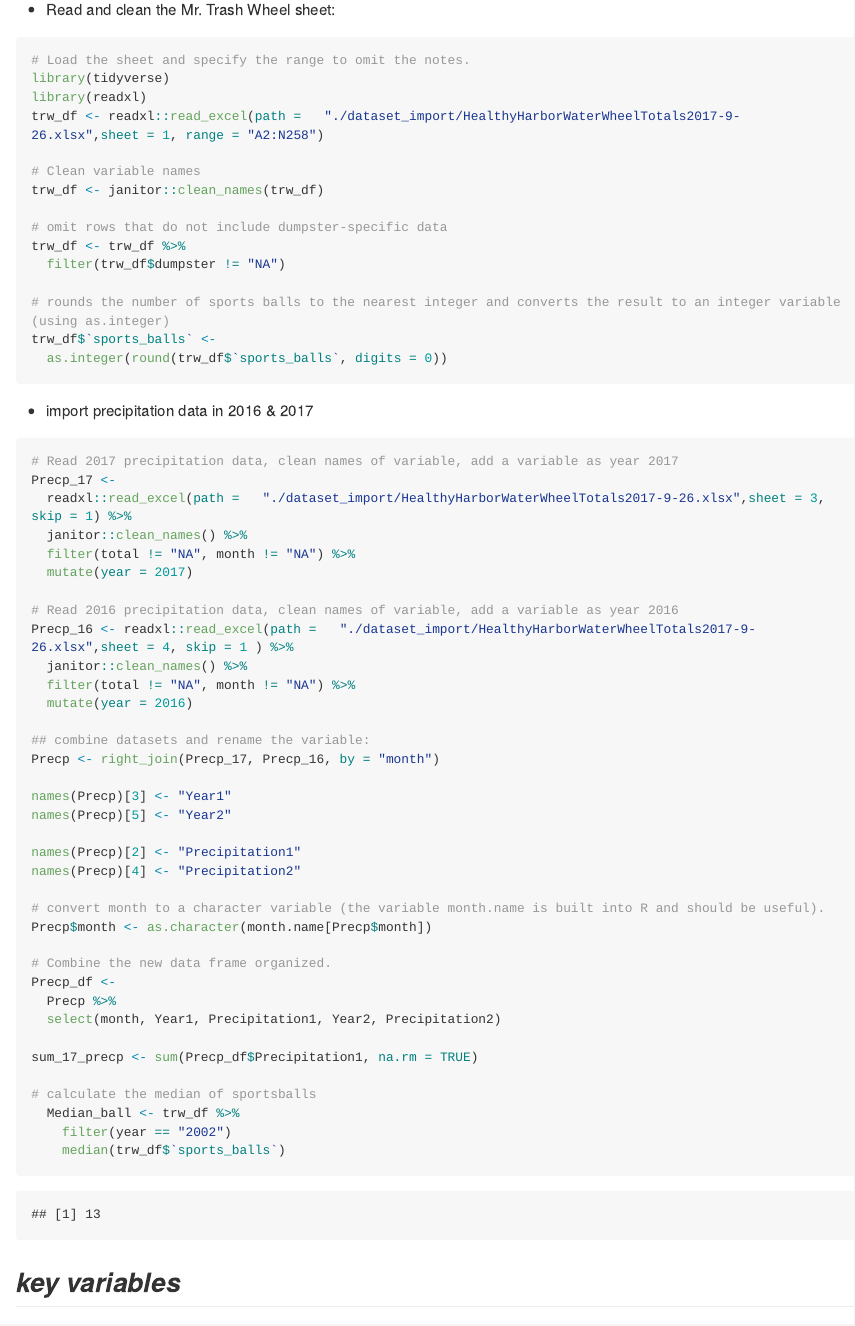
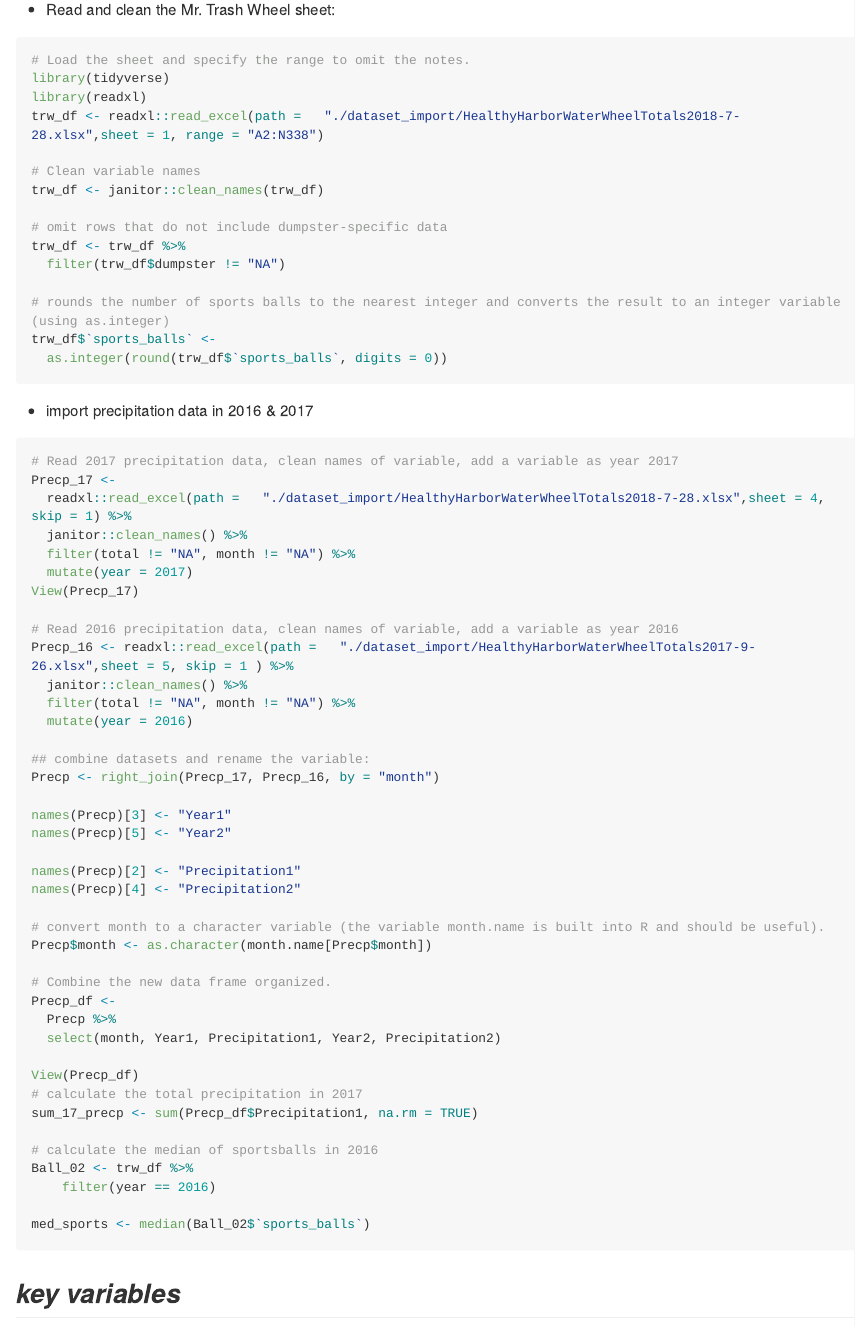
Before and after one commit to ShanJiang21/p8105_hw2_sj2921, an R Markdown document (P8105_hw2_sj2921.Rmd): the page in a window 1100 px wide, from 2050 px down. The pictures show the output file P8105_hw2_sj2921.md that the author committed with the source, drawn offline in the style of GitHub; long lines of code are wrapped.

Commit message:
edit median calculation

````diff
--- a/P8105_hw2_sj2921.Rmd
+++ b/P8105_hw2_sj2921.Rmd
@@ -90,7 +90,7 @@ ADA_compliant <- NYC_tidy_data %>%
 # Load the sheet and specify the range to omit the notes.
 library(tidyverse)
 library(readxl)
-trw_df <- readxl::read_excel(path =   "./dataset_import/HealthyHarborWaterWheelTotals2017-9-26.xlsx",sheet = 1, range = "A2:N258")
+trw_df <- readxl::read_excel(path =   "./dataset_import/HealthyHarborWaterWheelTotals2018-7-28.xlsx",sheet = 1, range = "A2:N338")
 
 # Clean variable names
 trw_df <- janitor::clean_names(trw_df)
@@ -109,13 +109,14 @@ trw_df$`sports_balls` <-
 ```{r 2.2}
 # Read 2017 precipitation data, clean names of variable, add a variable as year 2017
 Precp_17 <-
-  readxl::read_excel(path =   "./dataset_import/HealthyHarborWaterWheelTotals2017-9-26.xlsx",sheet = 3, skip = 1) %>%
+  readxl::read_excel(path =   "./dataset_import/HealthyHarborWaterWheelTotals2018-7-28.xlsx",sheet = 4, skip = 1) %>%
   janitor::clean_names() %>%
   filter(total != "NA", month != "NA") %>%
   mutate(year = 2017)
+View(Precp_17)
 
 # Read 2016 precipitation data, clean names of variable, add a variable as year 2016
-Precp_16 <- readxl::read_excel(path =   "./dataset_import/HealthyHarborWaterWheelTotals2017-9-26.xlsx",sheet = 4, skip = 1 ) %>%
+Precp_16 <- readxl::read_excel(path =   "./dataset_import/HealthyHarborWaterWheelTotals2017-9-26.xlsx",sheet = 5, skip = 1 ) %>%
   janitor::clean_names() %>%
   filter(total != "NA", month != "NA") %>%
   mutate(year = 2016)
@@ -137,9 +138,12 @@ Precp_df <-
   Precp %>%
   select(month, Year1, Precipitation1, Year2, Precipitation2)
 
+View(Precp_df)
+# calculate the total precipitation in 2017
 sum_17_precp <- sum(Precp_df$Precipitation1, na.rm = TRUE)
 
-# calculate the median of sportsballs
-  Median_ball <- trw_df %>%
-    filter(year == "2002")
-    median(trw_df$`sports_balls`)
+# calculate the median of sportsballs in 2016
+Ball_02 <- trw_df %>%
+    filter(year == 2016)
+
+med_sports <- median(Ball_02$`sports_balls`)
````
Also changed, not shown: P8105_hw2_sj2921.md, P8105_hw2_sj2921.Rmd (5 more changed lines).
